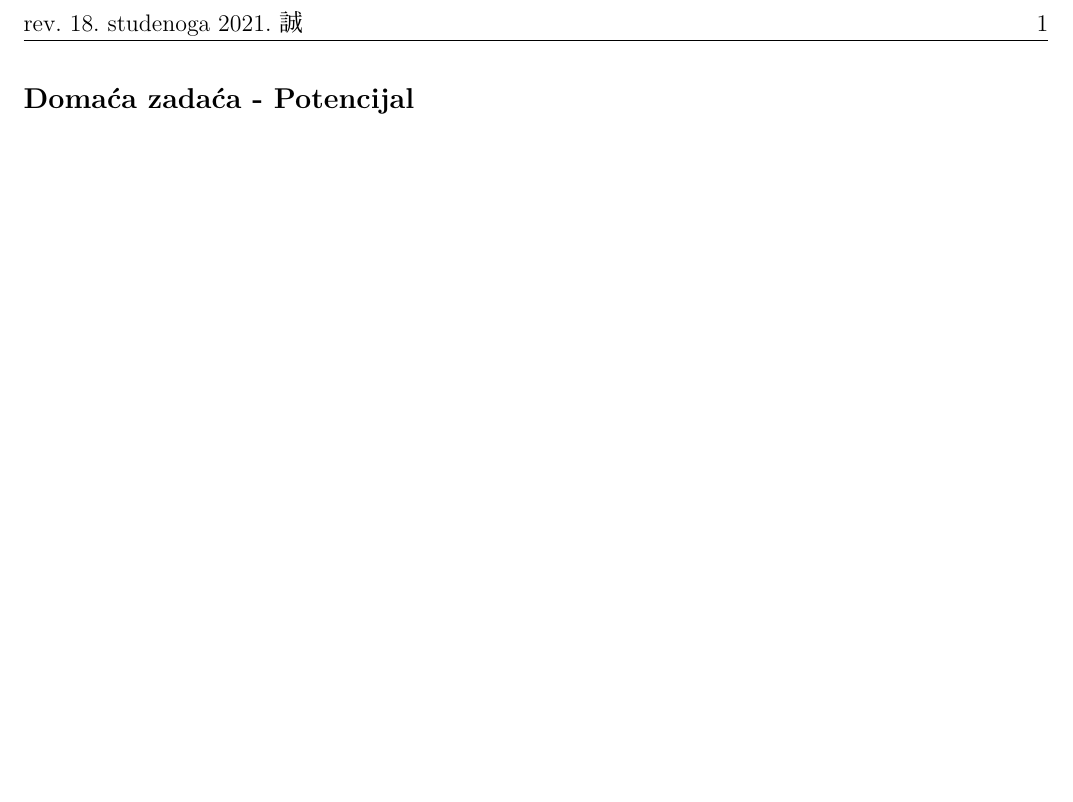
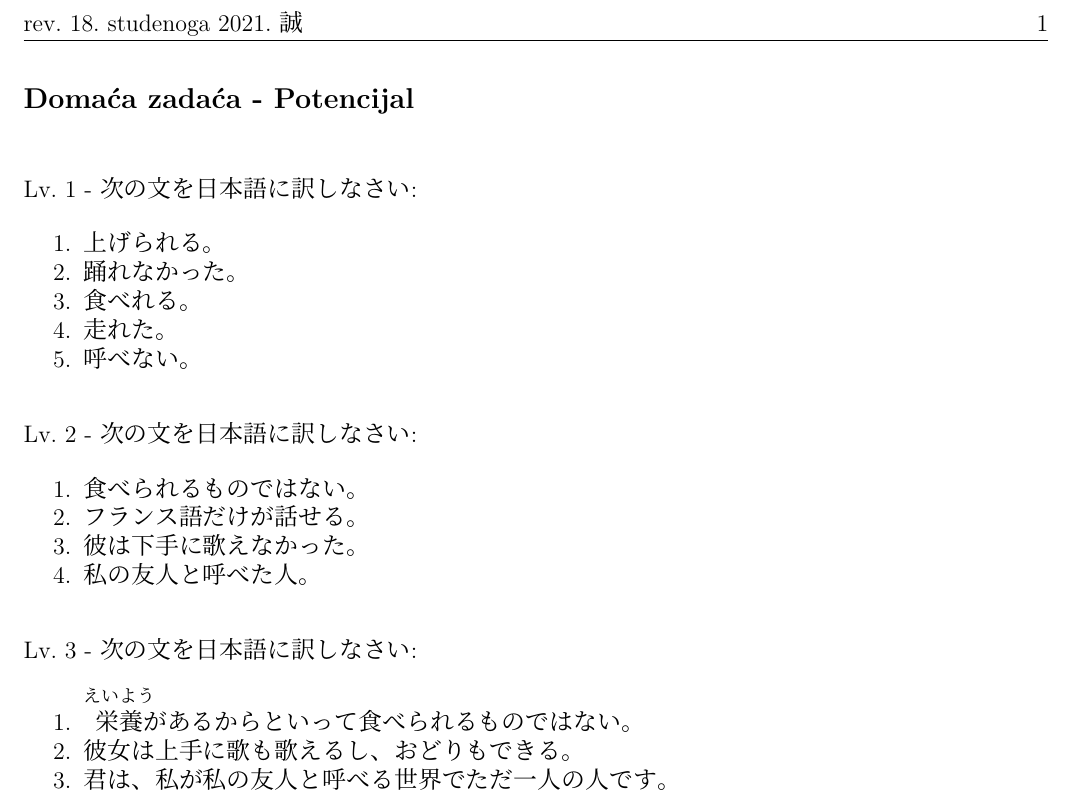
Before and after one commit to Makoto-hr-jp/makoto-japanski, a LaTeX document (radionice/srednji/lekcije/032_potencijal/032_DZ.tex): part of the page, cut so that both start at the same text, the shorter picture padded with empty space. Compiled offline with XeLaTeX; a missing font is replaced by an installed copy or a similar font.

Commit message:
Potencijal DZ
Verzija 1

```diff
--- a/radionice/srednji/lekcije/032_potencijal/032_DZ.tex
+++ b/radionice/srednji/lekcije/032_potencijal/032_DZ.tex
@@ -4,3 +4,24 @@
 \begin{document}
 	\dai{Domaća zadaća - Potencijal}
+
+	\begin{mondai}{Lv. 1 - 次の文を日本語に訳しなさい: }
+		\item 上げられる。
+		\item 踊れなかった。
+		\item 食べれる。
+		\item 走れた。
+		\item 呼べない。
+	\end{mondai}
+
+	\begin{mondai}{Lv. 2 - 次の文を日本語に訳しなさい:}
+		\item 食べられるものではない。
+		\item フランス語だけが話せる。
+		\item 彼は下手に歌えなかった。
+		\item 私の友人と呼べた人。
+	\end{mondai}
+
+	\begin{mondai}{Lv. 3 - 次の文を日本語に訳しなさい:}
+		\item \furigana{栄養}{えいよう}があるからといって食べられるものではない。
+		\item 彼女は上手に歌も歌えるし、おどりもできる。
+		\item 君は、私が私の友人と呼べる世界でただ一人の人です。
+	\end{mondai}
 \end{document}
```
Also changed, not shown: radionice/srednji/lekcije/032_potencijal/032_DZ.tex (2 more changed lines).
